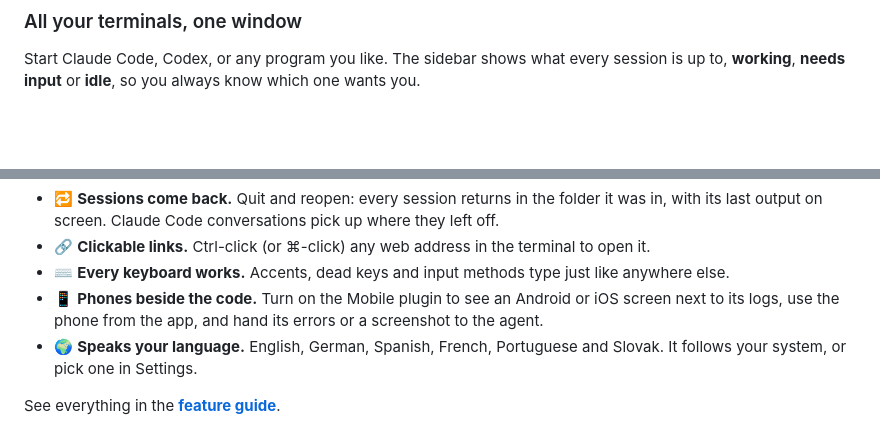
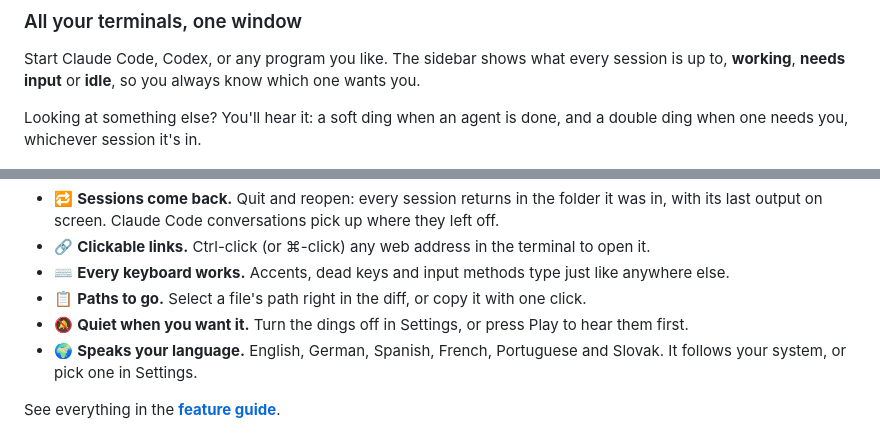
Before and after one commit to williankl/l-code, a Markdown page: README.md, 2 parts joined by grey strips. Drawn GitHub-style; blank space fills up the shorter version.

```diff
--- a/README.md
+++ b/README.md
@@ -66,6 +66,9 @@ tidy.
 Start Claude Code, Codex, or any program you like. The sidebar shows what every session is up to,
 **working**, **needs input** or **idle**, so you always know which one wants you.
 
+Looking at something else? You'll hear it: a soft ding when an agent is done, and a double ding
+when one needs you, whichever session it's in.
+
 <img src="docs/images/terminals.png" width="100%" alt="The sessions sidebar with four sessions and their status, next to a terminal where Claude Code finished adding rate limiting">
 
 ### See exactly what changed
@@ -158,8 +189,8 @@ And a few more:
   last output on screen. Claude Code conversations pick up where they left off.
 - 🔗 **Clickable links.** Ctrl-click (or ⌘-click) any web address in the terminal to open it.
 - ⌨️ **Every keyboard works.** Accents, dead keys and input methods type just like anywhere else.
-- 📱 **Phones beside the code.** Turn on the Mobile plugin to see an Android or iOS screen next to
-  its logs, use the phone from the app, and hand its errors or a screenshot to the agent.
+- 📋 **Paths to go.** Select a file's path right in the diff, or copy it with one click.
+- 🔕 **Quiet when you want it.** Turn the dings off in Settings, or press Play to hear them first.
 - 🌍 **Speaks your language.** English, German, Spanish, French, Portuguese and Slovak. It follows
   your system, or pick one in Settings.
 
```
Also changed, not shown: other parts of README.md (+31 -3 lines), docs/HOW-IT-WORKS.md (+13 -6 lines), docs/images/close-worktree.png.
